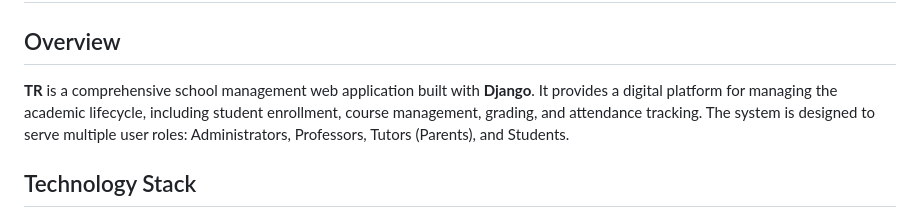
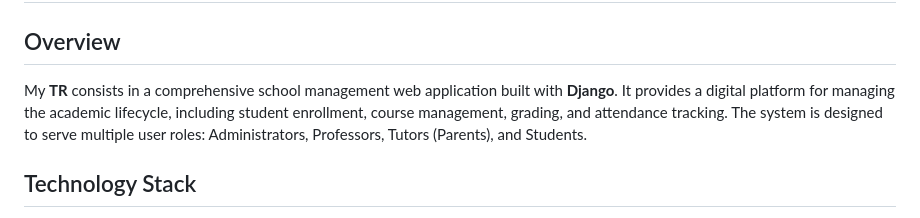
Before and after one commit to Sevthered/TR, a Markdown page: README.md, the part around the change. Drawn GitHub-style.

Commit message:
Revise project description in README.md
Updated the description of the TR project in README.md.

```diff
--- a/README.md
+++ b/README.md
@@ -1,7 +1,7 @@
 # TR Project
 
 ## Overview
-**TR** is a comprehensive school management web application built with **Django**. It provides a digital platform for managing the academic lifecycle, including student enrollment, course management, grading, and attendance tracking. The system is designed to serve multiple user roles: Administrators, Professors, Tutors (Parents), and Students.
+My **TR** consists in a comprehensive school management web application built with **Django**. It provides a digital platform for managing the academic lifecycle, including student enrollment, course management, grading, and attendance tracking. The system is designed to serve multiple user roles: Administrators, Professors, Tutors (Parents), and Students.
 
 ## Technology Stack
 -   **Backend Framework**: Python / Django 5.2
```
